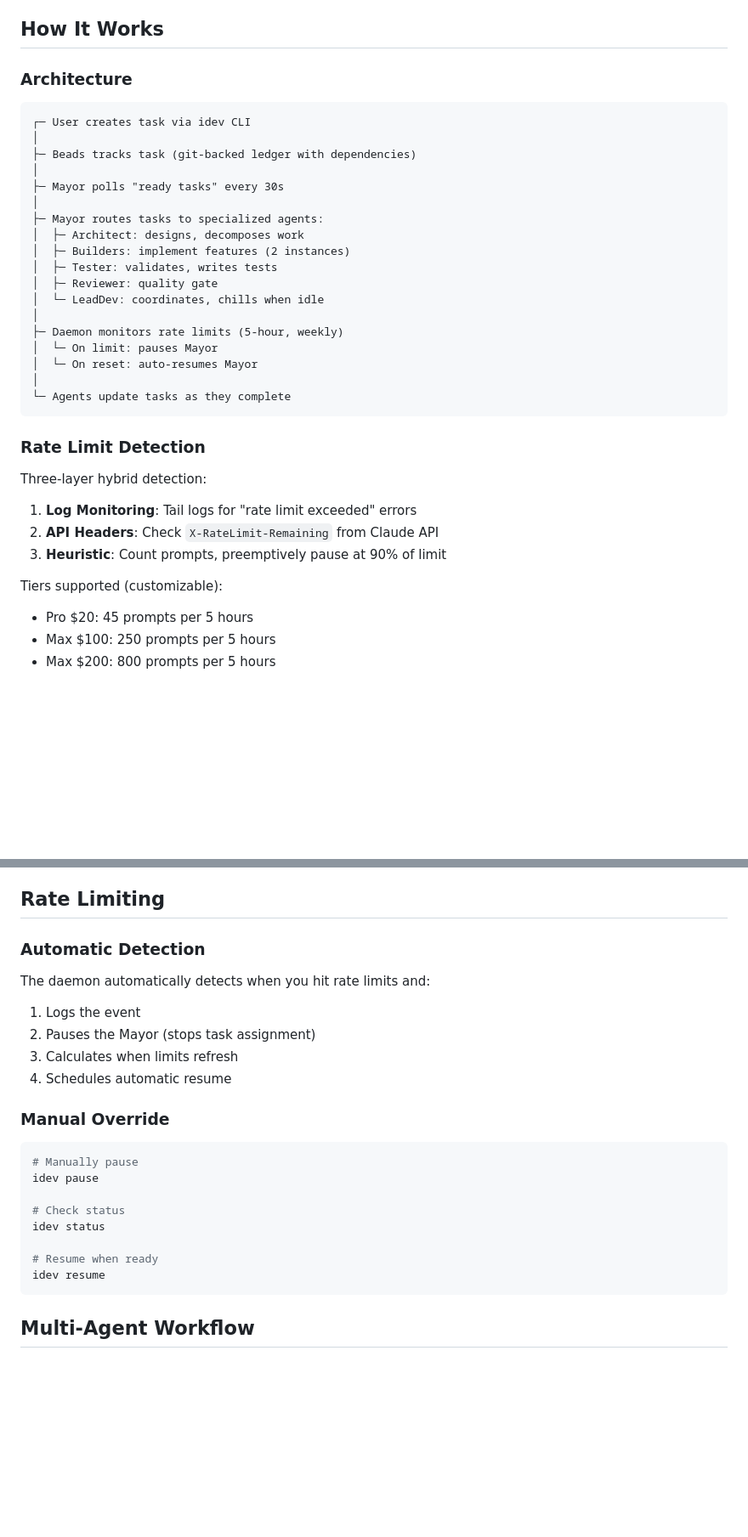
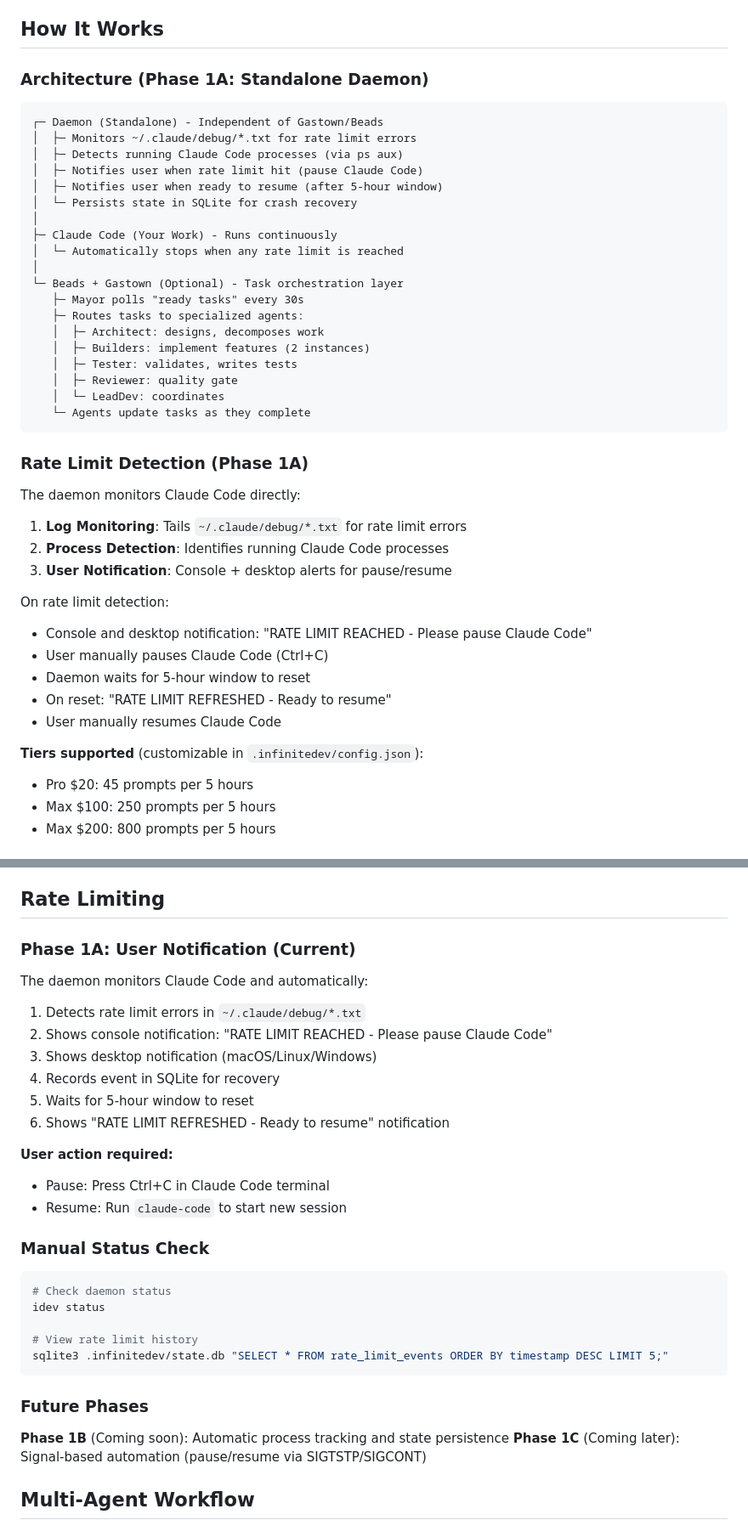
Before and after one commit to rounakskm/infiniteDEV, a Markdown page: README.md, 2 parts joined by grey strips. Shown at 85% size. Rendered like a GitHub page; blank space fills up the shorter version.

````diff
--- a/README.md
+++ b/README.md
@@ -48,38 +48,46 @@ The Mayor will automatically assign this task to the Architect agent, which will
 
 ## How It Works
 
-### Architecture
+### Architecture (Phase 1A: Standalone Daemon)
 
 ```
-┌─ User creates task via idev CLI
+┌─ Daemon (Standalone) - Independent of Gastown/Beads
+│  ├─ Monitors ~/.claude/debug/*.txt for rate limit errors
+│  ├─ Detects running Claude Code processes (via ps aux)
+│  ├─ Notifies user when rate limit hit (pause Claude Code)
+│  ├─ Notifies user when ready to resume (after 5-hour window)
+│  └─ Persists state in SQLite for crash recovery
 │
-├─ Beads tracks task (git-backed ledger with dependencies)
+├─ Claude Code (Your Work) - Runs continuously
+│  └─ Automatically stops when any rate limit is reached
 │
-├─ Mayor polls "ready tasks" every 30s
-│
-├─ Mayor routes tasks to specialized agents:
-│  ├─ Architect: designs, decomposes work
-│  ├─ Builders: implement features (2 instances)
-│  ├─ Tester: validates, writes tests
-│  ├─ Reviewer: quality gate
-│  └─ LeadDev: coordinates, chills when idle
-│
-├─ Daemon monitors rate limits (5-hour, weekly)
-│  └─ On limit: pauses Mayor
-│  └─ On reset: auto-resumes Mayor
-│
-└─ Agents update tasks as they complete
+└─ Beads + Gastown (Optional) - Task orchestration layer
+   ├─ Mayor polls "ready tasks" every 30s
+   ├─ Routes tasks to specialized agents:
+   │  ├─ Architect: designs, decomposes work
+   │  ├─ Builders: implement features (2 instances)
+   │  ├─ Tester: validates, writes tests
+   │  ├─ Reviewer: quality gate
+   │  └─ LeadDev: coordinates
+   └─ Agents update tasks as they complete
 ```
 
-### Rate Limit Detection
+### Rate Limit Detection (Phase 1A)
 
-Three-layer hybrid detection:
+The daemon monitors Claude Code directly:
 
-1. **Log Monitoring**: Tail logs for "rate limit exceeded" errors
-2. **API Headers**: Check `X-RateLimit-Remaining` from Claude API
-3. **Heuristic**: Count prompts, preemptively pause at 90% of limit
+1. **Log Monitoring**: Tails `~/.claude/debug/*.txt` for rate limit errors
+2. **Process Detection**: Identifies running Claude Code processes
+3. **User Notification**: Console + desktop alerts for pause/resume
 
-Tiers supported (customizable):
+On rate limit detection:
+- Console and desktop notification: "RATE LIMIT REACHED - Please pause Claude Code"
+- User manually pauses Claude Code (Ctrl+C)
+- Daemon waits for 5-hour window to reset
+- On reset: "RATE LIMIT REFRESHED - Ready to resume"
+- User manually resumes Claude Code
+
+**Tiers supported** (customizable in `.infinitedev/config.json`):
 - Pro $20: 45 prompts per 5 hours
 - Max $100: 250 prompts per 5 hours
 - Max $200: 800 prompts per 5 hours
@@ -150,26 +158,34 @@ Edit `.infinitedev/config.json` to customize:
 
 ## Rate Limiting
 
-### Automatic Detection
+### Phase 1A: User Notification (Current)
 
-The daemon automatically detects when you hit rate limits and:
-1. Logs the event
-2. Pauses the Mayor (stops task assignment)
-3. Calculates when limits refresh
-4. Schedules automatic resume
+The daemon monitors Claude Code and automatically:
+1. Detects rate limit errors in `~/.claude/debug/*.txt`
+2. Shows console notification: "RATE LIMIT REACHED - Please pause Claude Code"
+3. Shows desktop notification (macOS/Linux/Windows)
+4. Records event in SQLite for recovery
+5. Waits for 5-hour window to reset
+6. Shows "RATE LIMIT REFRESHED - Ready to resume" notification
 
-### Manual Override
+**User action required:**
+- Pause: Press Ctrl+C in Claude Code terminal
+- Resume: Run `claude-code` to start new session
+
+### Manual Status Check
 
 ```bash
-# Manually pause
-idev pause
-
-# Check status
+# Check daemon status
 idev status
 
-# Resume when ready
-idev resume
+# View rate limit history
+sqlite3 .infinitedev/state.db "SELECT * FROM rate_limit_events ORDER BY timestamp DESC LIMIT 5;"
 ```
+
+### Future Phases
+
+**Phase 1B** (Coming soon): Automatic process tracking and state persistence
+**Phase 1C** (Coming later): Signal-based automation (pause/resume via SIGTSTP/SIGCONT)
 
 ## Multi-Agent Workflow
 
````
Also changed, not shown: other parts of README.md (+4 -4 lines), PROGRESS.md (added, +304 -0 lines).
